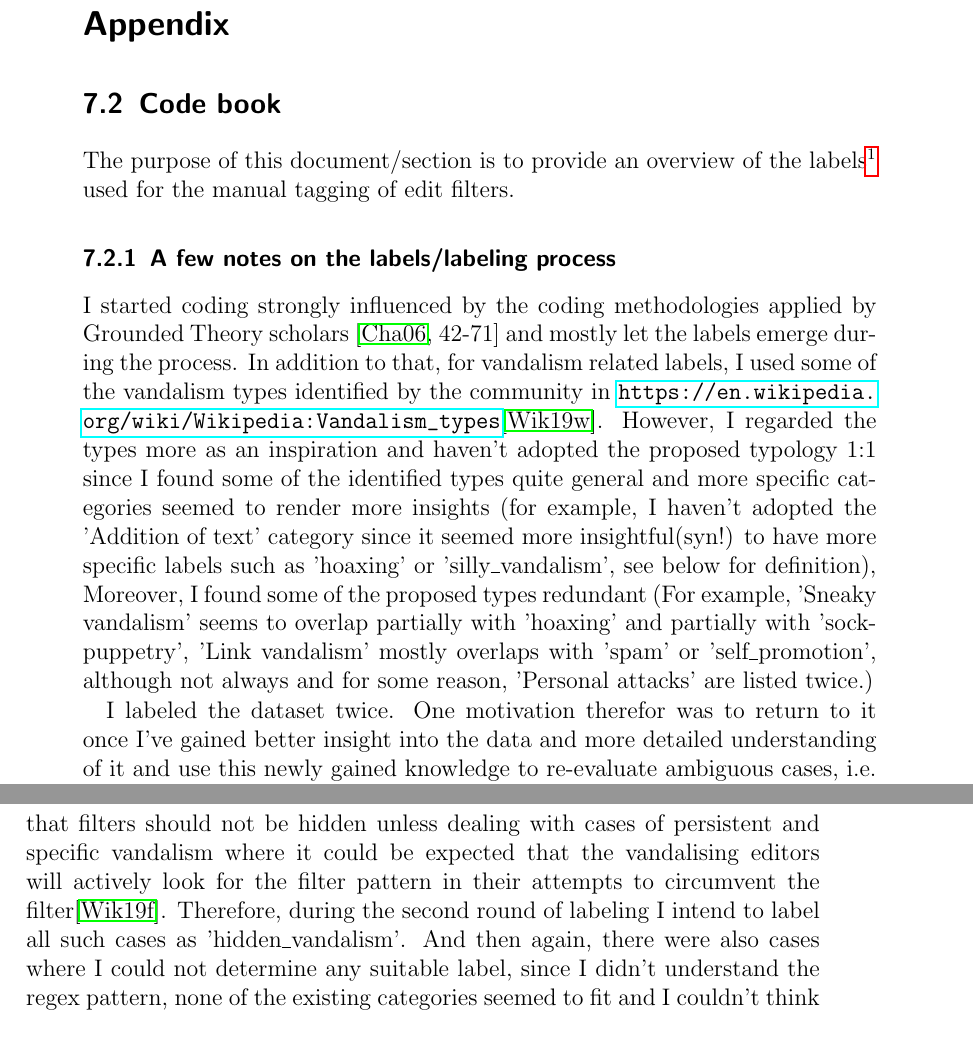
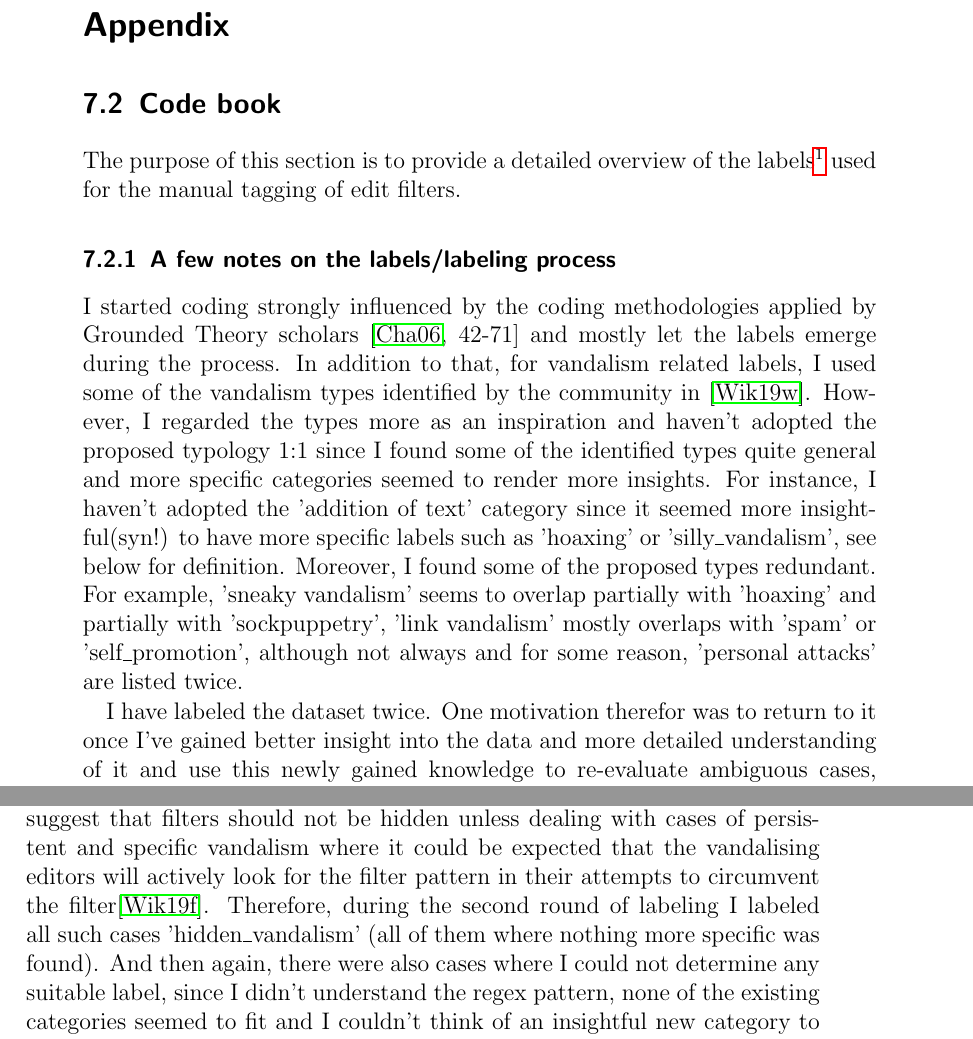
Before and after one commit to lusy/wikifilters, a LaTeX thesis (thesis/thesis_main.tex, which reads thesis/appendix.tex): two parts of pages 89 and 90 of 102, joined at a grey line, cut so that both start at the same text. Compiled offline with pdfLaTeX.

Commit message:
Do some refactoring of the code book

```diff
--- a/thesis/appendix.tex
+++ b/thesis/appendix.tex
@@ -12,16 +12,16 @@
 \section{Code book}
 \label{app:code_book}
 
-The purpose of this document/section is to provide an overview of the labels\footnote{Here, I use the words "codes"/"tags"/"labels" interchangeably.} used for the manual tagging of edit filters.
+The purpose of this section is to provide a detailed overview of the labels\footnote{Here, I use the words "codes"/"tags"/"labels" interchangeably.} used for the manual tagging of edit filters.
 
 \subsection{A few notes on the labels/labeling process}
 
 I started coding strongly influenced by the coding methodologies applied by Grounded Theory scholars~\cite[42-71]{Charmaz2006} and mostly let the labels emerge during the process. %TODO describe in greater detail? should appear in methodology anyway?
-In addition to that, for vandalism related labels, I used some of the vandalism types identified by the community in \url{https://en.wikipedia.org/wiki/Wikipedia:Vandalism_types}\cite{Wikipedia:VandalismTypes}.
-However, I regarded the types more as an inspiration and haven't adopted the proposed typology 1:1 since I found some of the identified types quite general and more specific categories seemed to render more insights
-(for example, I haven't adopted the 'Addition of text' category since it seemed more insightful(syn!) to have more specific labels such as 'hoaxing' or 'silly\_vandalism', see below for definition),
-Moreover, I found some of the proposed types redundant
-(For example, 'Sneaky vandalism' seems to overlap partially with 'hoaxing' and partially with 'sockpuppetry', 'Link vandalism' mostly overlaps with 'spam' or 'self\_promotion', although not always and for some reason, 'Personal attacks' are listed twice.)
+In addition to that, for vandalism related labels, I used some of the vandalism types identified by the community in~\cite{Wikipedia:VandalismTypes}.
+However, I regarded the types more as an inspiration and haven't adopted the proposed typology 1:1 since I found some of the identified types quite general and more specific categories seemed to render more insights.
+For instance, I haven't adopted the 'addition of text' category since it seemed more insightful(syn!) to have more specific labels such as 'hoaxing' or 'silly\_vandalism', see below for definition.
+Moreover, I found some of the proposed types redundant.
+For example, 'sneaky vandalism' seems to overlap partially with 'hoaxing' and partially with 'sockpuppetry', 'link vandalism' mostly overlaps with 'spam' or 'self\_promotion', although not always and for some reason, 'personal attacks' are listed twice.
 
-I labeled the dataset twice.
+I have labeled the dataset twice.
 One motivation therefor was to return to it once I've gained better insight into the data and more detailed understanding of it and use this newly gained knowledge to re-evaluate ambiguous cases, i.e. re-label some data with codes that emerged later in the process.
@@ -31,7 +32,7 @@ The first labeling, I looked through the data paying special attention to the na
 In ambiguous cases, I either labeled the filter with the code which I deemed most appropriate and a question mark, or assigned all possible labels (or both).
 There were also cases for which I could not gather any insight relying on the name, comments and pattern, since the filters were hidden from public view and the name was not descriptive enough.
 However, upon some further reflection, I think it is safe to assume that all hidden filters target a form of (more or less grave) vandalism, since the guidelines suggest that filters should not be hidden unless dealing with cases of persistent and specific vandalism where it could be expected that the vandalising editors will actively look for the filter pattern in their attempts to circumvent the filter\cite{Wikipedia:EditFilter}.
-Therefore, during the second round of labeling I intend to label all such cases as 'hidden\_vandalism'.
+Therefore, during the second round of labeling I labeled all such cases 'hidden\_vandalism' (all of them where nothing more specific was found).
 And then again, there were also cases where I could not determine any suitable label, since I didn't understand the regex pattern, none of the existing categories seemed to fit and I couldn't think of an insightful new category to assign.
 During the 1st labeling, these were labeled 'unknown', 'unclear' or 'not sure'.
 For the second round, I intend to unify them under 'unclear'.
```
Also changed, not shown: thesis/appendix.tex (5 more changed lines).
